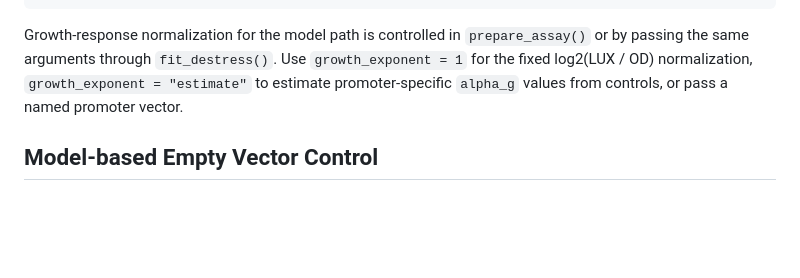
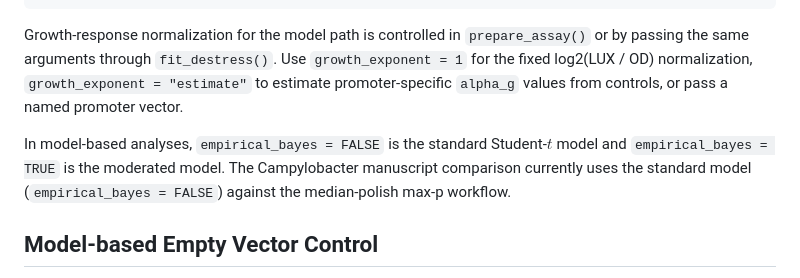
Before and after one commit to muellsen/DStressR, a Markdown page: README.md, the part around one of its changes. GitHub-like rendering; blank space fills up the shorter version.

```diff
--- a/README.md
+++ b/README.md
@@ -116,6 +116,11 @@ Use `growth_exponent = 1` for the fixed log2(LUX / OD) normalization,
 `growth_exponent = "estimate"` to estimate promoter-specific `alpha_g` values
 from controls, or pass a named promoter vector.
 
+In model-based analyses, `empirical_bayes = FALSE` is the standard
+Student-$t$ model and `empirical_bayes = TRUE` is the moderated model. The
+Campylobacter manuscript comparison currently uses the standard model
+(`empirical_bayes = FALSE`) against the median-polish max-p workflow.
+
 ## Model-based Empty Vector Control
 
 If the screen contains an Empty Vector Control (EVC) reporter, it can be used
```
Also changed, not shown: other parts of README.md (+22 -5 lines).
